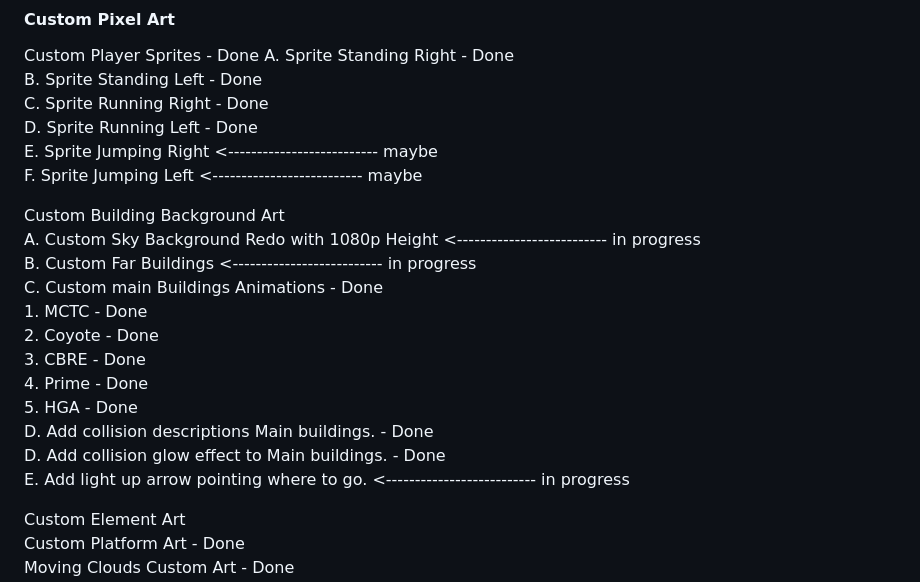
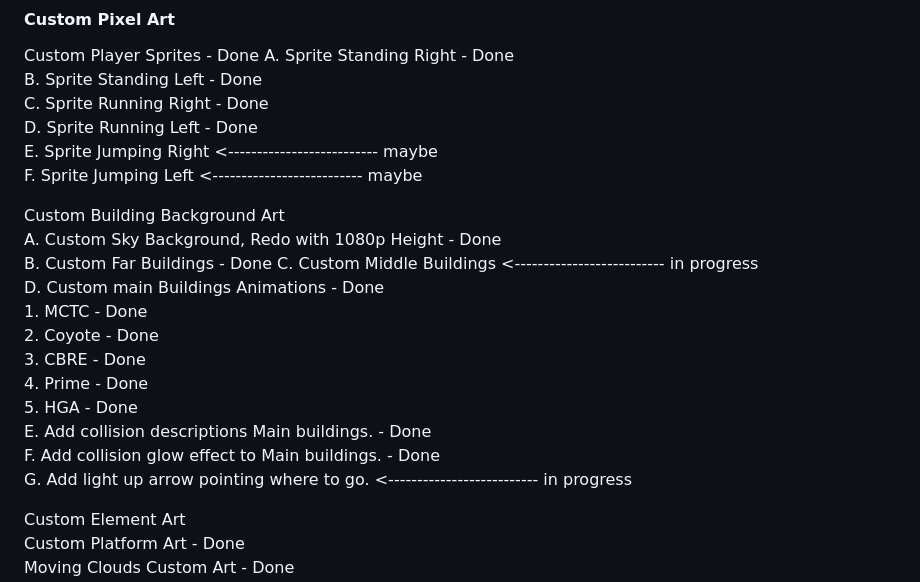
Before and after one commit to NateNotermann/Video-Game-Resume, a Markdown page: README.md, the part around the change. GitHub-like rendering.

```diff
--- a/README.md
+++ b/README.md
@@ -106,18 +106,19 @@ Custom Player Sprites - Done
 
 
 Custom Building Background Art
-    A. Custom Sky Background   Redo with 1080p Height <-------------------------- in progress
-    B. Custom Far Buildings    <-------------------------- in progress
-    C. Custom main Buildings Animations - Done
+    A. Custom Sky Background, Redo with 1080p Height - Done
+    B. Custom Far Buildings - Done
+    C. Custom Middle Buildings <-------------------------- in progress
+    D. Custom main Buildings Animations - Done
         1. MCTC - Done
         <!-- 2. Restaurants - maybe..   -->
         2. Coyote - Done
         3. CBRE - Done
         4. Prime - Done
         5. HGA - Done
-    D. Add collision descriptions Main buildings. - Done
-    D. Add collision glow effect to Main buildings. - Done
-    E. Add light up arrow pointing where to go. <-------------------------- in progress
+    E. Add collision descriptions Main buildings. - Done
+    F. Add collision glow effect to Main buildings. - Done
+    G. Add light up arrow pointing where to go. <-------------------------- in progress
 
 Custom Element Art
 Custom Platform Art - Done
```
